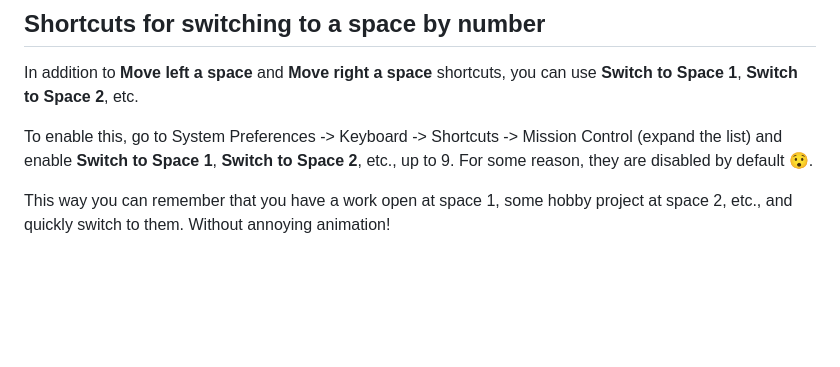
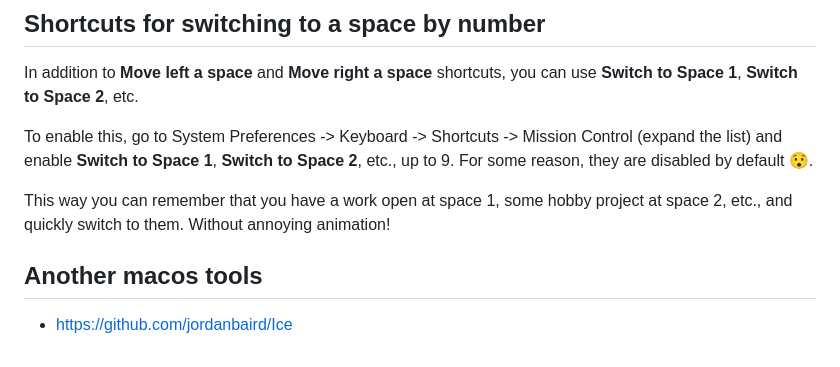
Before and after one commit to mihasK/mq, a Markdown page: posts/harness-macos-spaces/harness-macos-spaces.md, the part around the change. Drawn GitHub-style; blank space fills up the shorter version.

```diff
--- a/posts/harness-macos-spaces/harness-macos-spaces.md
+++ b/posts/harness-macos-spaces/harness-macos-spaces.md
@@ -110,3 +110,7 @@ In addition to **Move left a space** and **Move right a space** shortcuts, you c
 To enable this, go to System Preferences -> Keyboard -> Shortcuts -> Mission Control (expand the list) and enable **Switch to Space 1**, **Switch to Space 2**, etc., up to 9. For some reason, they are disabled by default 😯.
 
 This way you can remember that you have a work open at space 1, some hobby project at space 2, etc., and quickly switch to them. Without annoying animation!
+
+
+## Another macos tools
+* https://github.com/jordanbaird/Ice
```
